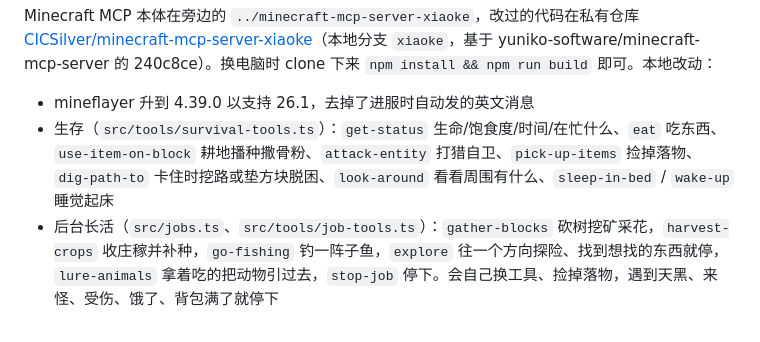
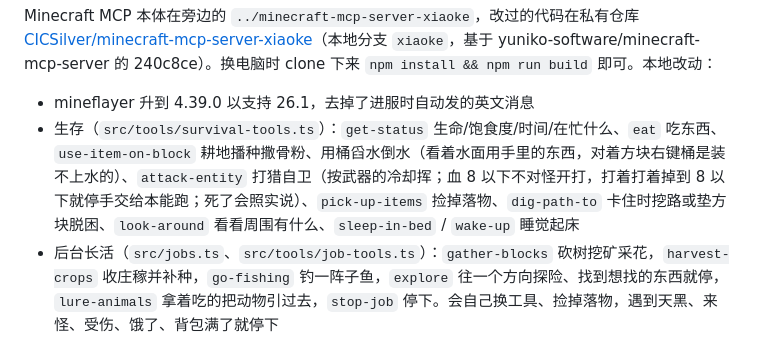
Before and after one commit to CICSilver/mc-bot-claude, a Markdown page: README.md, the part around the change. Drawn GitHub-style.

```diff
--- a/README.md
+++ b/README.md
@@ -155,7 +155,7 @@ Claude Code 本来是你说一句、它回一句，而且一次只能想一件
 Minecraft MCP 本体在旁边的 `../minecraft-mcp-server-xiaoke`，改过的代码在私有仓库 [CICSilver/minecraft-mcp-server-xiaoke](https://github.com/CICSilver/minecraft-mcp-server-xiaoke)（本地分支 `xiaoke`，基于 yuniko-software/minecraft-mcp-server 的 240c8ce）。换电脑时 clone 下来 `npm install && npm run build` 即可。本地改动：
 
 - mineflayer 升到 4.39.0 以支持 26.1，去掉了进服时自动发的英文消息
-- 生存（`src/tools/survival-tools.ts`）：`get-status` 生命/饱食度/时间/在忙什么、`eat` 吃东西、`use-item-on-block` 耕地播种撒骨粉、`attack-entity` 打猎自卫、`pick-up-items` 捡掉落物、`dig-path-to` 卡住时挖路或垫方块脱困、`look-around` 看看周围有什么、`sleep-in-bed` / `wake-up` 睡觉起床
+- 生存（`src/tools/survival-tools.ts`）：`get-status` 生命/饱食度/时间/在忙什么、`eat` 吃东西、`use-item-on-block` 耕地播种撒骨粉、用桶舀水倒水（看着水面用手里的东西，对着方块右键桶是装不上水的）、`attack-entity` 打猎自卫（按武器的冷却挥；血 8 以下不对怪开打，打着打着掉到 8 以下就停手交给本能跑；死了会照实说）、`pick-up-items` 捡掉落物、`dig-path-to` 卡住时挖路或垫方块脱困、`look-around` 看看周围有什么、`sleep-in-bed` / `wake-up` 睡觉起床
 - 后台长活（`src/jobs.ts`、`src/tools/job-tools.ts`）：`gather-blocks` 砍树挖矿采花，`harvest-crops` 收庄稼并补种，`go-fishing` 钓一阵子鱼，`explore` 往一个方向探险、找到想找的东西就停，`lure-animals` 拿着吃的把动物引过去，`stop-job` 停下。会自己换工具、捡掉落物，遇到天黑、来怪、受伤、饿了、背包满了就停下
 - 动作队列（`do-steps`，`src/tools/steps-tools.ts`，参考 airi 的 action queue）：好几步的跑腿（从箱子拿东西、合成、走过去、放下、存东西……）写成一串交给身体，后台一步步做，马上返回，全做完或者哪一步不行才报一次 [进展]，不用每走一步都回去问一次模型。每一步就是调对应的工具（在身体里登记了一份，参数照样校验，交上来时先整串查一遍），按回复的开头认成没成，认不出的当没成、停下来。不行的那一步暂停着，补上缺的东西 `resume-job` 从那一步接着做；陪人、躲怪照样暂停、自己接着做；`append` 往正在做的一串后面接
 - 盖东西（`src/building.ts`）：`survey-terrain` 看一块地的高低，`find-building-spot` 找平地，`build-blueprint` 照她自己画的分层图纸盖（支持楼梯朝向、上下半砖、横放原木、挂灯笼、门和栅栏门、用 “.” 挖空），`build-house` 应急的方盒子小屋（背包里有木门就装上），`build-fence` 围栅栏（有栅栏门就装在口子上），`make-farm` 开垦农田并播种、可以在中间放水。都会先核对材料
```
Also changed, not shown: prompts/系统/执行.md (+1 -0 lines), 下一步.md (+56 -12 lines).
